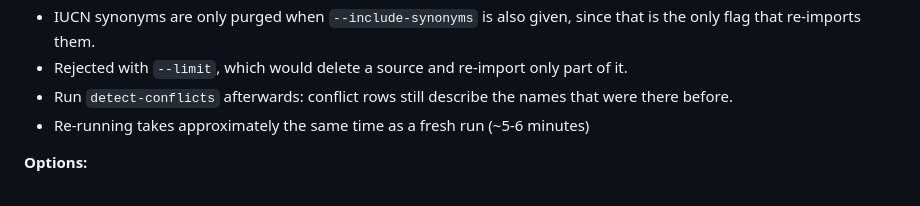
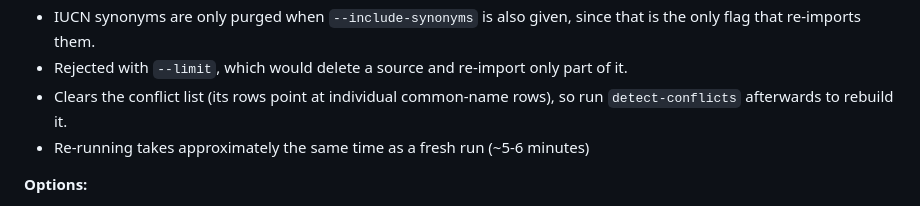
Before and after one commit to pengowray/BeastieBot3, a Markdown page: docs/common-names.md, the part around the change. Drawn GitHub-style.

Commit message:
docs: the purge clears the conflict list rather than leaving it stale

```diff
--- a/docs/common-names.md
+++ b/docs/common-names.md
@@ -78,8 +78,8 @@ beastiebot3 common-names init --limit 1000
 - IUCN synonyms are only purged when `--include-synonyms` is also given, since that is the only
   flag that re-imports them.
 - Rejected with `--limit`, which would delete a source and re-import only part of it.
-- Run `detect-conflicts` afterwards: conflict rows still describe the names that were there
-  before.
+- Clears the conflict list (its rows point at individual common-name rows), so run
+  `detect-conflicts` afterwards to rebuild it.
 - Re-running takes approximately the same time as a fresh run (~5-6 minutes)
 
 **Options:**
```
